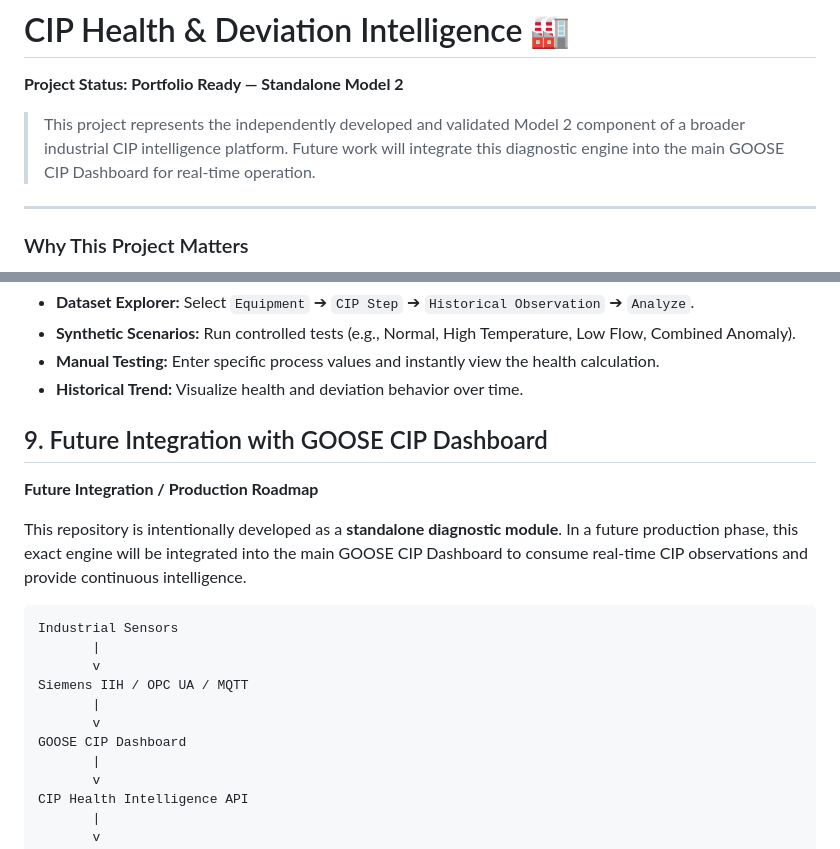
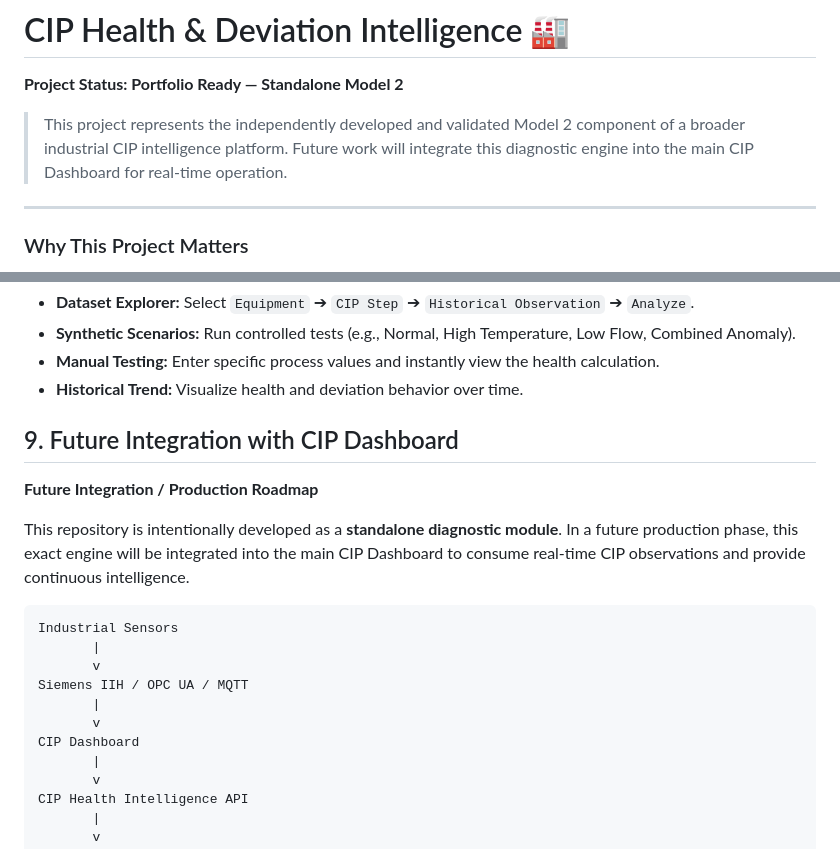
Before and after one commit to Rasalharish/cip-health-intelligence, a Markdown page: README.md, 2 parts joined by grey strips. Drawn GitHub-style.

Commit message:
Remove GOOSE branding — use generic CIP Dashboard references

````diff
--- a/README.md
+++ b/README.md
@@ -2,7 +2,7 @@
 
 **Project Status: Portfolio Ready — Standalone Model 2**
 
-> This project represents the independently developed and validated Model 2 component of a broader industrial CIP intelligence platform. Future work will integrate this diagnostic engine into the main GOOSE CIP Dashboard for real-time operation.
+> This project represents the independently developed and validated Model 2 component of a broader industrial CIP intelligence platform. Future work will integrate this diagnostic engine into the main CIP Dashboard for real-time operation.
 
 ---
 
@@ -94,10 +94,10 @@ This repository includes a standalone, fully-featured Model Test Lab for interac
 * **Manual Testing:** Enter specific process values and instantly view the health calculation.
 * **Historical Trend:** Visualize health and deviation behavior over time.
 
-## 9. Future Integration with GOOSE CIP Dashboard
+## 9. Future Integration with CIP Dashboard
 **Future Integration / Production Roadmap**
 
-This repository is intentionally developed as a **standalone diagnostic module**. In a future production phase, this exact engine will be integrated into the main GOOSE CIP Dashboard to consume real-time CIP observations and provide continuous intelligence.
+This repository is intentionally developed as a **standalone diagnostic module**. In a future production phase, this exact engine will be integrated into the main CIP Dashboard to consume real-time CIP observations and provide continuous intelligence.
 
 ```text
 Industrial Sensors
@@ -106,7 +106,7 @@ Industrial Sensors
 Siemens IIH / OPC UA / MQTT
        |
        v
-GOOSE CIP Dashboard
+CIP Dashboard
        |
        v
 CIP Health Intelligence API
````
